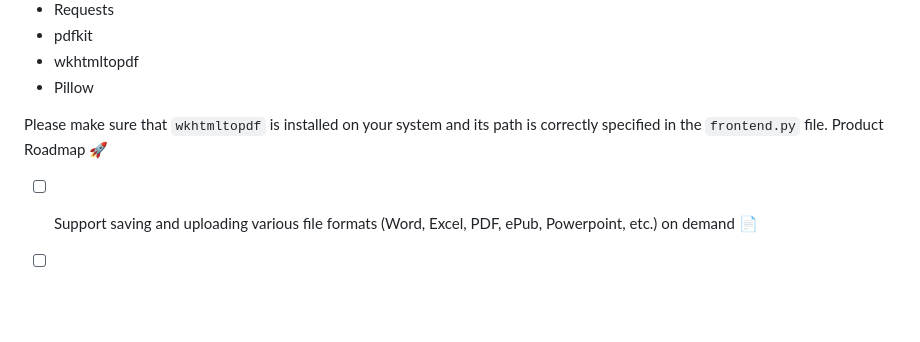
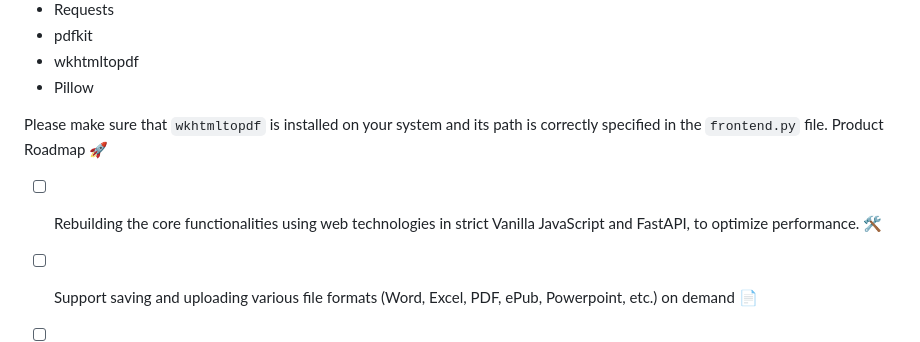
Before and after one commit to Ahmadkhaled11/Open.Bionic, a Markdown page: README.md, the part around the change. Drawn GitHub-style; blank space fills up the shorter version.

```diff
--- a/README.md
+++ b/README.md
@@ -34,6 +34,7 @@ The frontend is created with Streamlit and has a simple interface with a text in
 Please make sure that `wkhtmltopdf` is installed on your system and its path is correctly specified in the `frontend.py` file.
 Product Roadmap 🚀
 
+- [ ] Rebuilding the core functionalities using web technologies in strict Vanilla JavaScript and FastAPI, to optimize performance. 🛠️
 - [ ] Support saving and uploading various file formats (Word, Excel, PDF, ePub, Powerpoint, etc.) on demand 📄
 - [ ] Integrate Whisperer API (OpenAI) for text-to-speech feature with accessibility options (pitch, speed, character) 🔊
 - [ ] Offer multiple font styles and sizes 🖋️
```
